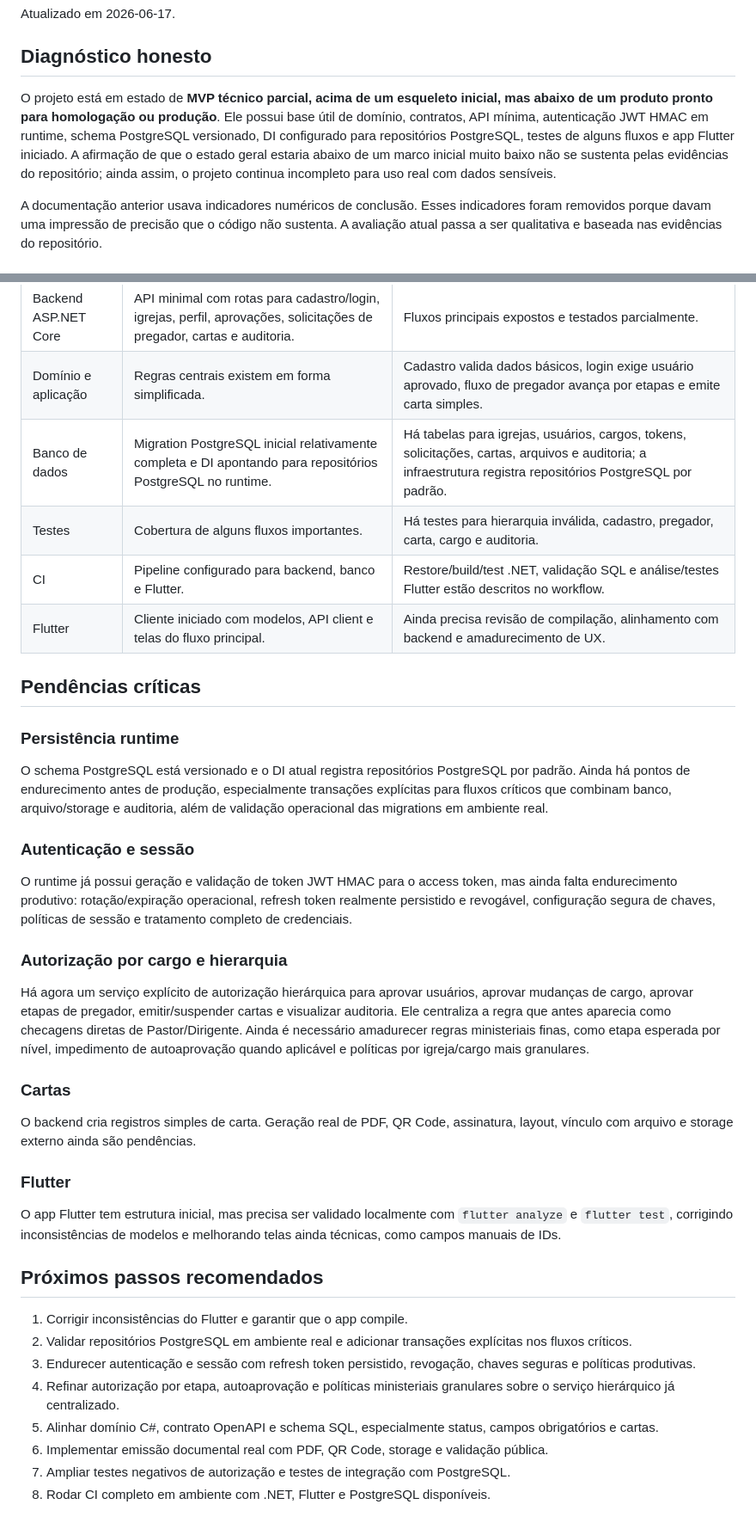
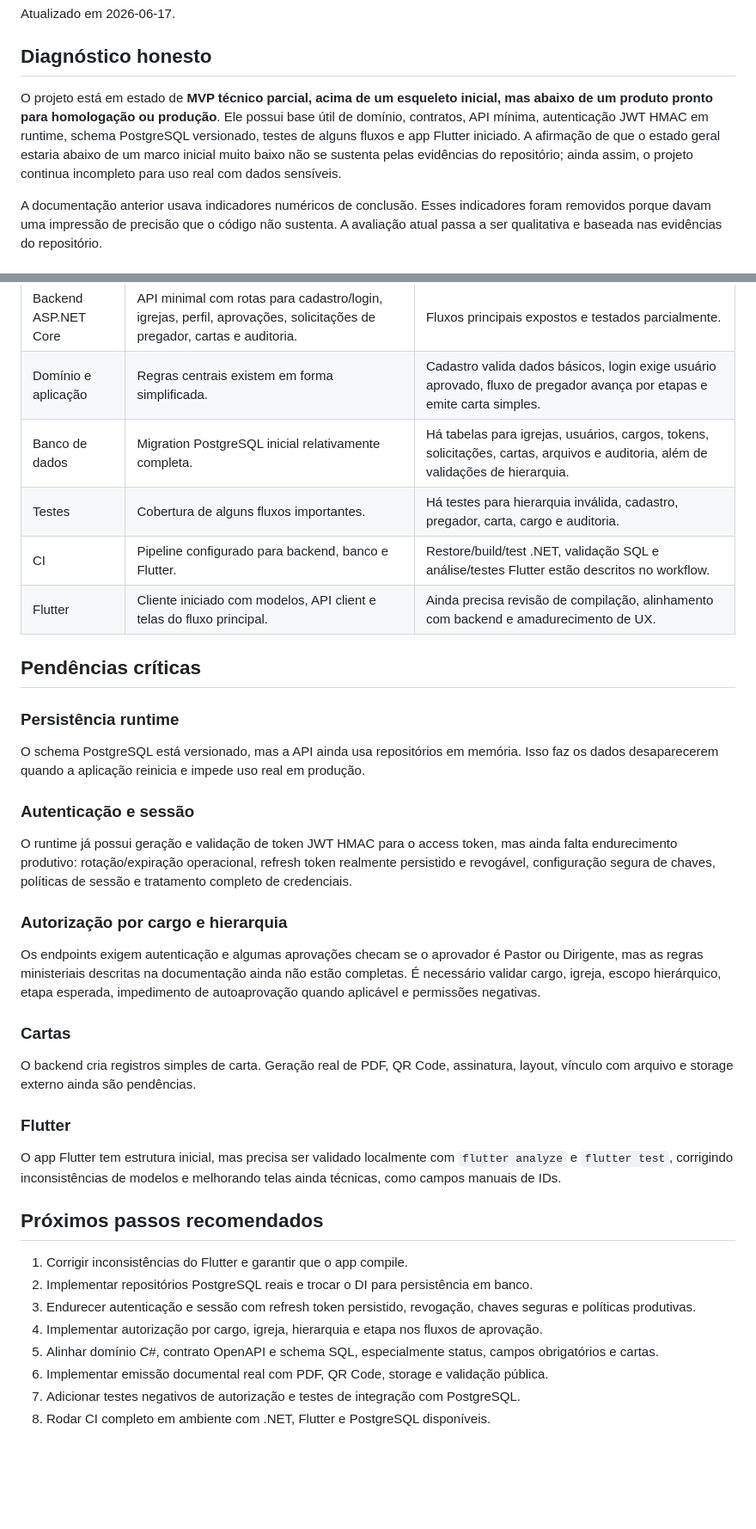
Before and after one commit to fellypesyllva007/cadastroigreja, a Markdown page: docs/project-status.md, 2 parts joined by grey strips. Shown at 86% size. Drawn GitHub-style; blank space fills up the shorter version.

Commit message:
fix: keep project status consistent across merge branches

```diff
--- a/docs/project-status.md
+++ b/docs/project-status.md
@@ -4,7 +4,7 @@ Atualizado em 2026-06-17.
 
 ## Diagnóstico honesto
 
-O projeto está em estado de **MVP técnico parcial, acima de um esqueleto inicial, mas abaixo de um produto pronto para homologação ou produção**. Ele possui base útil de domínio, contratos, API mínima, autenticação JWT HMAC em runtime, schema PostgreSQL versionado, DI configurado para repositórios PostgreSQL, testes de alguns fluxos e app Flutter iniciado. A afirmação de que o estado geral estaria abaixo de um marco inicial muito baixo não se sustenta pelas evidências do repositório; ainda assim, o projeto continua incompleto para uso real com dados sensíveis.
+O projeto está em estado de **MVP técnico parcial, acima de um esqueleto inicial, mas abaixo de um produto pronto para homologação ou produção**. Ele possui base útil de domínio, contratos, API mínima, autenticação JWT HMAC em runtime, schema PostgreSQL versionado, testes de alguns fluxos e app Flutter iniciado. A afirmação de que o estado geral estaria abaixo de um marco inicial muito baixo não se sustenta pelas evidências do repositório; ainda assim, o projeto continua incompleto para uso real com dados sensíveis.
 
 A documentação anterior usava indicadores numéricos de conclusão. Esses indicadores foram removidos porque davam uma impressão de precisão que o código não sustenta. A avaliação atual passa a ser qualitativa e baseada nas evidências do repositório.
 
@@ -14,7 +14,7 @@ A documentação anterior usava indicadores numéricos de conclusão. Esses indi
 | --- | --- | --- |
 | Backend ASP.NET Core | API minimal com rotas para cadastro/login, igrejas, perfil, aprovações, solicitações de pregador, cartas e auditoria. | Fluxos principais expostos e testados parcialmente. |
 | Domínio e aplicação | Regras centrais existem em forma simplificada. | Cadastro valida dados básicos, login exige usuário aprovado, fluxo de pregador avança por etapas e emite carta simples. |
-| Banco de dados | Migration PostgreSQL inicial relativamente completa e DI apontando para repositórios PostgreSQL no runtime. | Há tabelas para igrejas, usuários, cargos, tokens, solicitações, cartas, arquivos e auditoria; a infraestrutura registra repositórios PostgreSQL por padrão. |
+| Banco de dados | Migration PostgreSQL inicial relativamente completa. | Há tabelas para igrejas, usuários, cargos, tokens, solicitações, cartas, arquivos e auditoria, além de validações de hierarquia. |
 | Testes | Cobertura de alguns fluxos importantes. | Há testes para hierarquia inválida, cadastro, pregador, carta, cargo e auditoria. |
 | CI | Pipeline configurado para backend, banco e Flutter. | Restore/build/test .NET, validação SQL e análise/testes Flutter estão descritos no workflow. |
 | Flutter | Cliente iniciado com modelos, API client e telas do fluxo principal. | Ainda precisa revisão de compilação, alinhamento com backend e amadurecimento de UX. |
@@ -23,7 +23,7 @@ A documentação anterior usava indicadores numéricos de conclusão. Esses indi
 
 ### Persistência runtime
 
-O schema PostgreSQL está versionado e o DI atual registra repositórios PostgreSQL por padrão. Ainda há pontos de endurecimento antes de produção, especialmente transações explícitas para fluxos críticos que combinam banco, arquivo/storage e auditoria, além de validação operacional das migrations em ambiente real.
+O schema PostgreSQL está versionado, mas a API ainda usa repositórios em memória. Isso faz os dados desaparecerem quando a aplicação reinicia e impede uso real em produção.
 
 ### Autenticação e sessão
 
@@ -31,7 +31,7 @@ O runtime já possui geração e validação de token JWT HMAC para o access tok
 
 ### Autorização por cargo e hierarquia
 
-Há agora um serviço explícito de autorização hierárquica para aprovar usuários, aprovar mudanças de cargo, aprovar etapas de pregador, emitir/suspender cartas e visualizar auditoria. Ele centraliza a regra que antes aparecia como checagens diretas de Pastor/Dirigente. Ainda é necessário amadurecer regras ministeriais finas, como etapa esperada por nível, impedimento de autoaprovação quando aplicável e políticas por igreja/cargo mais granulares.
+Os endpoints exigem autenticação e algumas aprovações checam se o aprovador é Pastor ou Dirigente, mas as regras ministeriais descritas na documentação ainda não estão completas. É necessário validar cargo, igreja, escopo hierárquico, etapa esperada, impedimento de autoaprovação quando aplicável e permissões negativas.
 
 ### Cartas
 
@@ -44,10 +44,10 @@ O app Flutter tem estrutura inicial, mas precisa ser validado localmente com `fl
 ## Próximos passos recomendados
 
 1. Corrigir inconsistências do Flutter e garantir que o app compile.
-2. Validar repositórios PostgreSQL em ambiente real e adicionar transações explícitas nos fluxos críticos.
+2. Implementar repositórios PostgreSQL reais e trocar o DI para persistência em banco.
 3. Endurecer autenticação e sessão com refresh token persistido, revogação, chaves seguras e políticas produtivas.
-4. Refinar autorização por etapa, autoaprovação e políticas ministeriais granulares sobre o serviço hierárquico já centralizado.
+4. Implementar autorização por cargo, igreja, hierarquia e etapa nos fluxos de aprovação.
 5. Alinhar domínio C#, contrato OpenAPI e schema SQL, especialmente status, campos obrigatórios e cartas.
 6. Implementar emissão documental real com PDF, QR Code, storage e validação pública.
-7. Ampliar testes negativos de autorização e testes de integração com PostgreSQL.
+7. Adicionar testes negativos de autorização e testes de integração com PostgreSQL.
 8. Rodar CI completo em ambiente com .NET, Flutter e PostgreSQL disponíveis.
```
